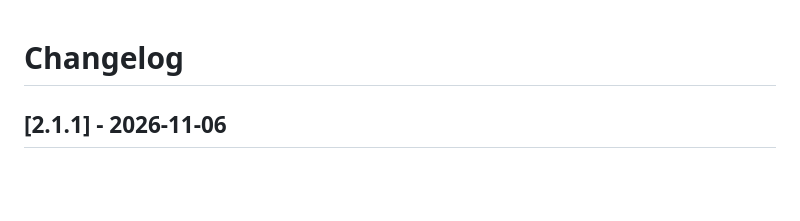
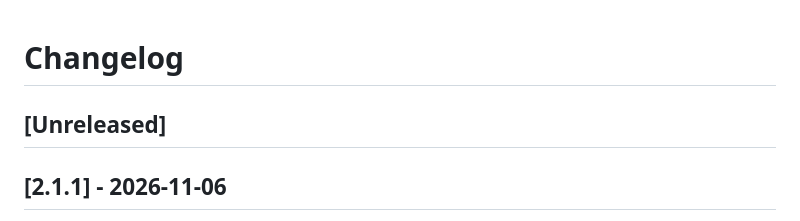
Before and after one commit to debugbundle/debugbundle-php, a Markdown page: CHANGELOG.md, the part around the change. GitHub-like rendering; blank space fills up the shorter version.

Commit message:
docs: retain unreleased changelog section after versioning

```diff
--- a/CHANGELOG.md
+++ b/CHANGELOG.md
@@ -1,4 +1,6 @@
 # Changelog
+
+## [Unreleased]
 
 ## [2.1.1] - 2026-11-06
 
```
